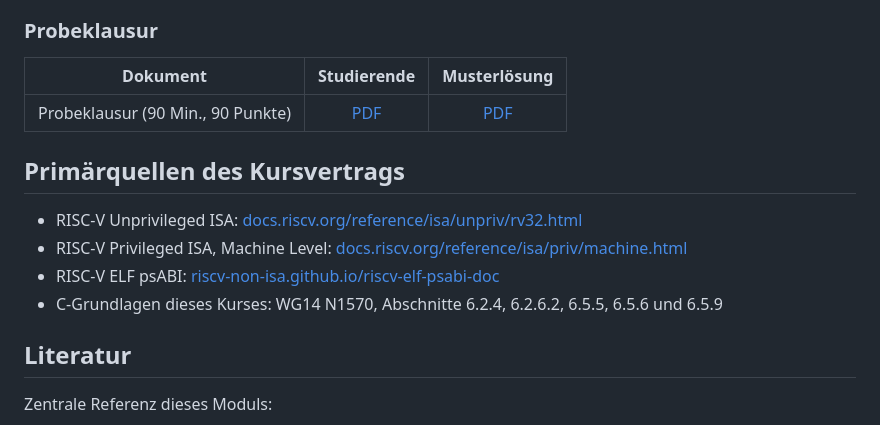
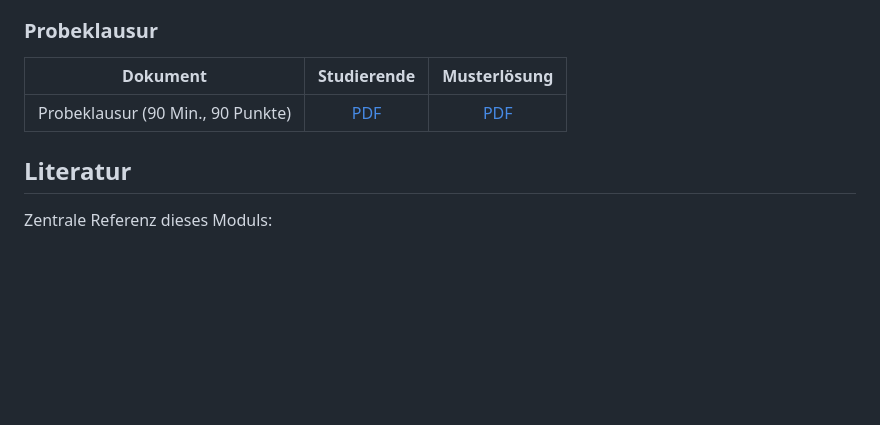
Before and after one commit to dantschi/mct1, a Markdown page: README.md, the part around the change. Drawn GitHub-style; blank space fills up the shorter version.

Commit message:
Entferne die Primärquellen des Kursvertrags von der Startseite.
Co-authored-by: Cursor <cursoragent@cursor.com>

```diff
--- a/README.md
+++ b/README.md
@@ -37,13 +37,6 @@ Pro Einheit: Folien (Reveal.js), Handout-PDF sowie Übungsblatt (Studierende / M
 |----------|:-----------:|:------------:|
 | Probeklausur (90 Min., 90 Punkte) | [PDF](https://dantschi.github.io/mct1/labs/probeklausur.pdf) | [PDF](https://dantschi.github.io/mct1/labs/probeklausur-musterloesung.pdf) |
 
-## Primärquellen des Kursvertrags
-
-- RISC-V Unprivileged ISA: [docs.riscv.org/reference/isa/unpriv/rv32.html](https://docs.riscv.org/reference/isa/unpriv/rv32.html)
-- RISC-V Privileged ISA, Machine Level: [docs.riscv.org/reference/isa/priv/machine.html](https://docs.riscv.org/reference/isa/priv/machine.html)
-- RISC-V ELF psABI: [riscv-non-isa.github.io/riscv-elf-psabi-doc](https://riscv-non-isa.github.io/riscv-elf-psabi-doc/)
-- C-Grundlagen dieses Kurses: WG14 N1570, Abschnitte 6.2.4, 6.2.6.2, 6.5.5, 6.5.6 und 6.5.9
-
 ## Literatur
 
 Zentrale Referenz dieses Moduls:
```
